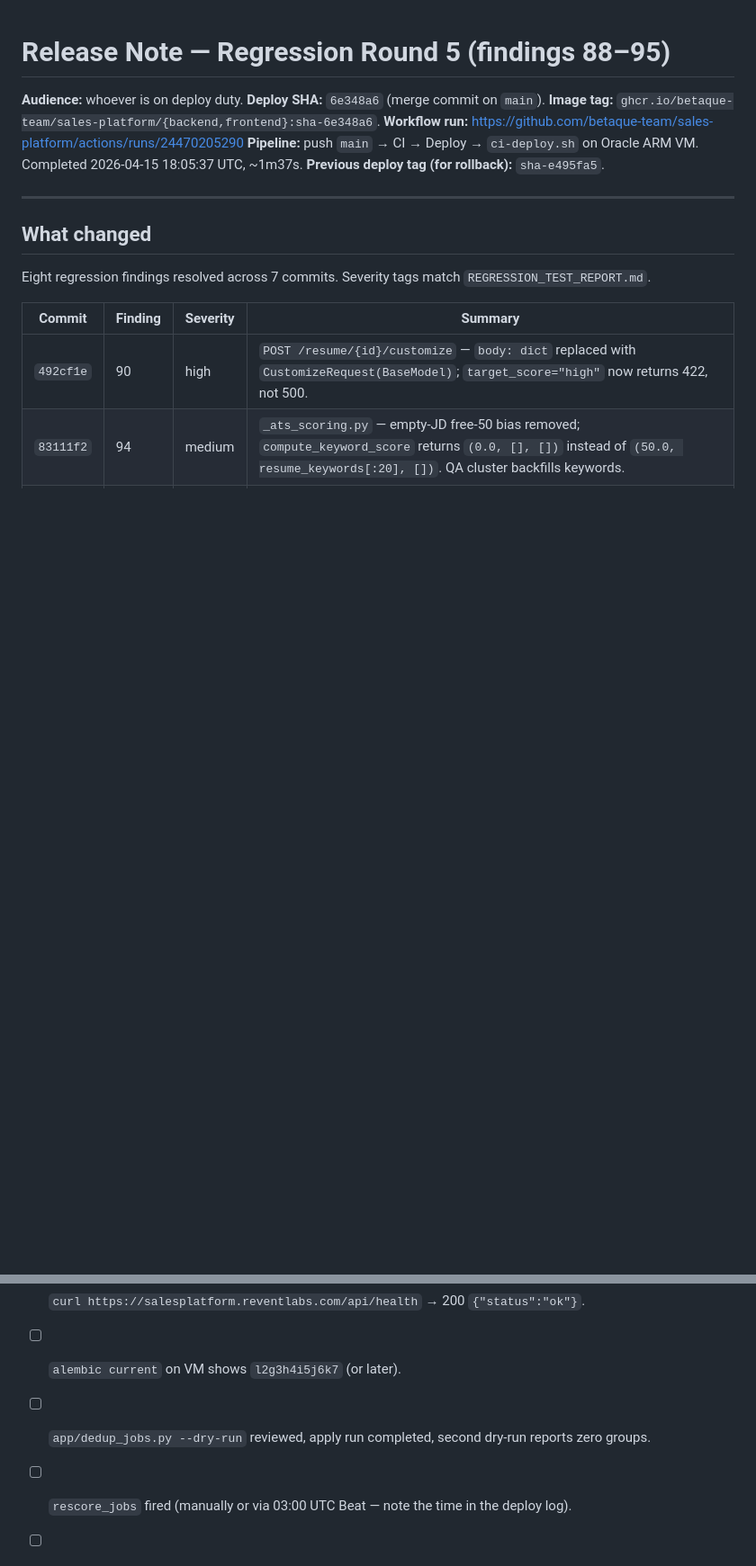
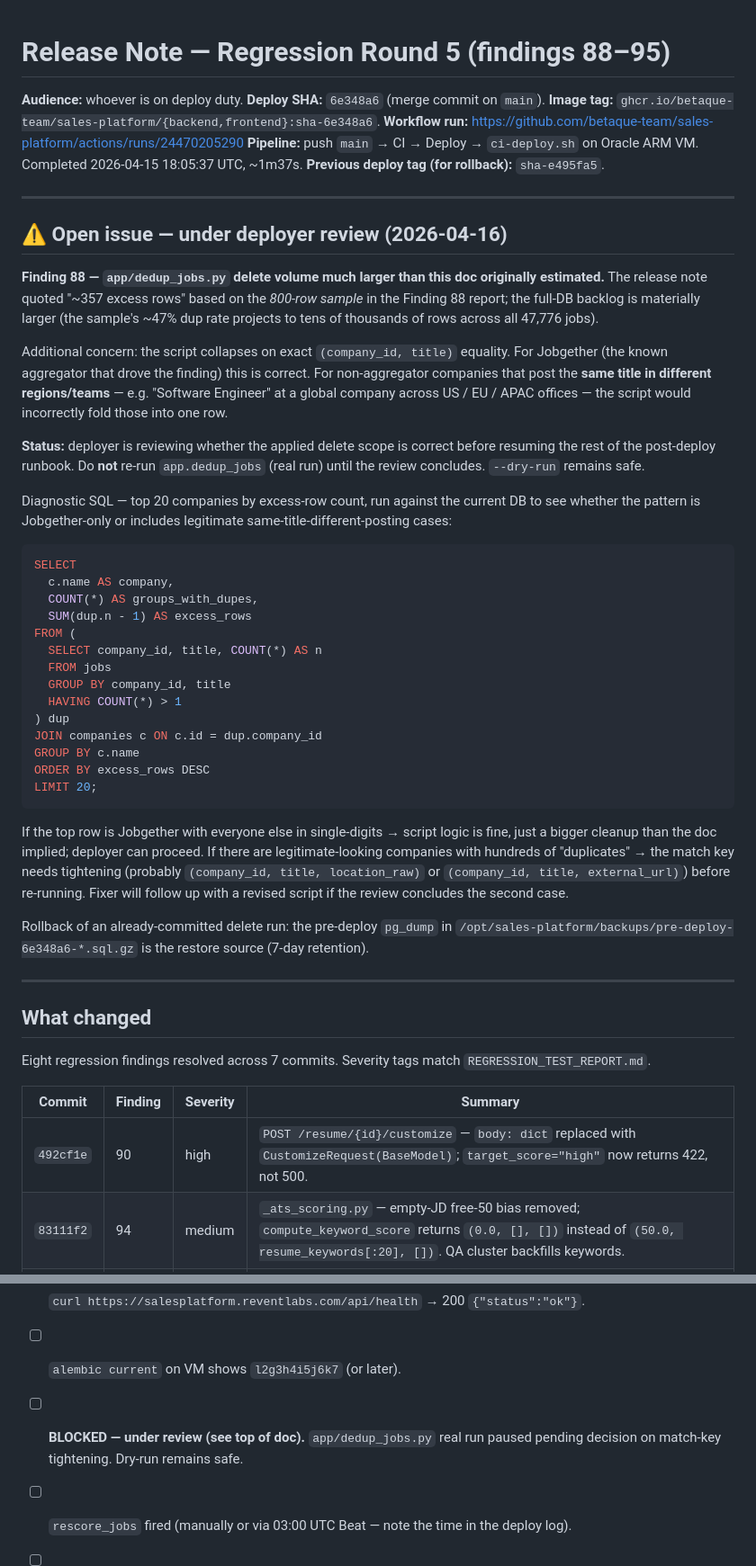
Before and after one commit to betaque-team/sales-platform, a Markdown page: docs/releases/2026-04-15-round5-findings-88-95.md, 2 parts joined by grey strips. Shown at 90% size. Drawn GitHub-style; blank space fills up the shorter version.

Commit message:
Mark Finding 88 dedup delete scope as under deployer review
Prepends a blocking "Open issue — under review" section to the
round-5 release note after the deployer flagged that the applied
delete was much larger than the doc's ~357-row estimate.

Root cause of the estimate miss: the number was extrapolated from
the 800-row sample in the Finding 88 audit, not the full-DB backlog.
Full-DB dup rate at ~47% projects to tens of thousands of rows.

Additional concern surfaced: the exact (company_id, title) match key
collapses legitimate same-title-different-region postings for
non-aggregator companies — not just the Jobgether aggregator case
the finding was written for.

Release note now:
  - flags the issue at the top
  - includes diagnostic SQL to tell Jobgether-only from broader
    legitimate-collision patterns
  - instructs deployer not to re-run app.dedup_jobs real mode
    until review concludes (dry-run remains safe)
  - updates the sign-off checklist to BLOCKED for that step

Fixer will follow up with a tightened match key (likely
(company_id, title, location_raw) or external_url) if the review
confirms legitimate same-title collisions exist.

Co-Authored-By: Claude Opus 4.6 <noreply@anthropic.com>

````diff
--- a/docs/releases/2026-04-15-round5-findings-88-95.md
+++ b/docs/releases/2026-04-15-round5-findings-88-95.md
@@ -6,6 +6,61 @@
 **Workflow run:** https://github.com/betaque-team/sales-platform/actions/runs/24470205290
 **Pipeline:** push `main` → CI → Deploy → `ci-deploy.sh` on Oracle ARM VM. Completed 2026-04-15 18:05:37 UTC, ~1m37s.
 **Previous deploy tag (for rollback):** `sha-e495fa5`.
+
+---
+
+## ⚠ Open issue — under deployer review (2026-04-16)
+
+**Finding 88 — `app/dedup_jobs.py` delete volume much larger than this doc
+originally estimated.** The release note quoted "~357 excess rows" based on
+the *800-row sample* in the Finding 88 report; the full-DB backlog is
+materially larger (the sample's ~47% dup rate projects to tens of thousands
+of rows across all 47,776 jobs).
+
+Additional concern: the script collapses on exact `(company_id, title)`
+equality. For Jobgether (the known aggregator that drove the finding) this
+is correct. For non-aggregator companies that post the **same title in
+different regions/teams** — e.g. "Software Engineer" at a global company
+across US / EU / APAC offices — the script would incorrectly fold those
+into one row.
+
+**Status:** deployer is reviewing whether the applied delete scope is
+correct before resuming the rest of the post-deploy runbook. Do **not**
+re-run `app.dedup_jobs` (real run) until the review concludes. `--dry-run`
+remains safe.
+
+Diagnostic SQL — top 20 companies by excess-row count, run against the
+current DB to see whether the pattern is Jobgether-only or includes
+legitimate same-title-different-posting cases:
+
+```sql
+SELECT
+  c.name AS company,
+  COUNT(*) AS groups_with_dupes,
+  SUM(dup.n - 1) AS excess_rows
+FROM (
+  SELECT company_id, title, COUNT(*) AS n
+  FROM jobs
+  GROUP BY company_id, title
+  HAVING COUNT(*) > 1
+) dup
+JOIN companies c ON c.id = dup.company_id
+GROUP BY c.name
+ORDER BY excess_rows DESC
+LIMIT 20;
+```
+
+If the top row is Jobgether with everyone else in single-digits → script
+logic is fine, just a bigger cleanup than the doc implied; deployer can
+proceed. If there are legitimate-looking companies with hundreds of
+"duplicates" → the match key needs tightening (probably
+`(company_id, title, location_raw)` or `(company_id, title, external_url)`)
+before re-running. Fixer will follow up with a revised script if the
+review concludes the second case.
+
+Rollback of an already-committed delete run: the pre-deploy `pg_dump` in
+`/opt/sales-platform/backups/pre-deploy-6e348a6-*.sql.gz` is the restore
+source (7-day retention).
 
 ---
 
@@ -151,7 +206,7 @@ Specific concerns for rolling back this batch:
 - [ ] `.last-deploy.json` on VM shows `sha-6e348a6`.
 - [ ] `curl https://salesplatform.reventlabs.com/api/health` → 200 `{"status":"ok"}`.
 - [ ] `alembic current` on VM shows `l2g3h4i5j6k7` (or later).
-- [ ] `app/dedup_jobs.py --dry-run` reviewed, apply run completed, second dry-run reports zero groups.
+- [ ] **BLOCKED — under review (see top of doc).** `app/dedup_jobs.py` real run paused pending decision on match-key tightening. Dry-run remains safe.
 - [ ] `rescore_jobs` fired (manually or via 03:00 UTC Beat — note the time in the deploy log).
 - [ ] Validation probe 1 (Finding 90) returns 422, not 500.
 - [ ] Validation probe 3 (Finding 89) shows `scoped=t` rows growing on fresh reviews.
````
